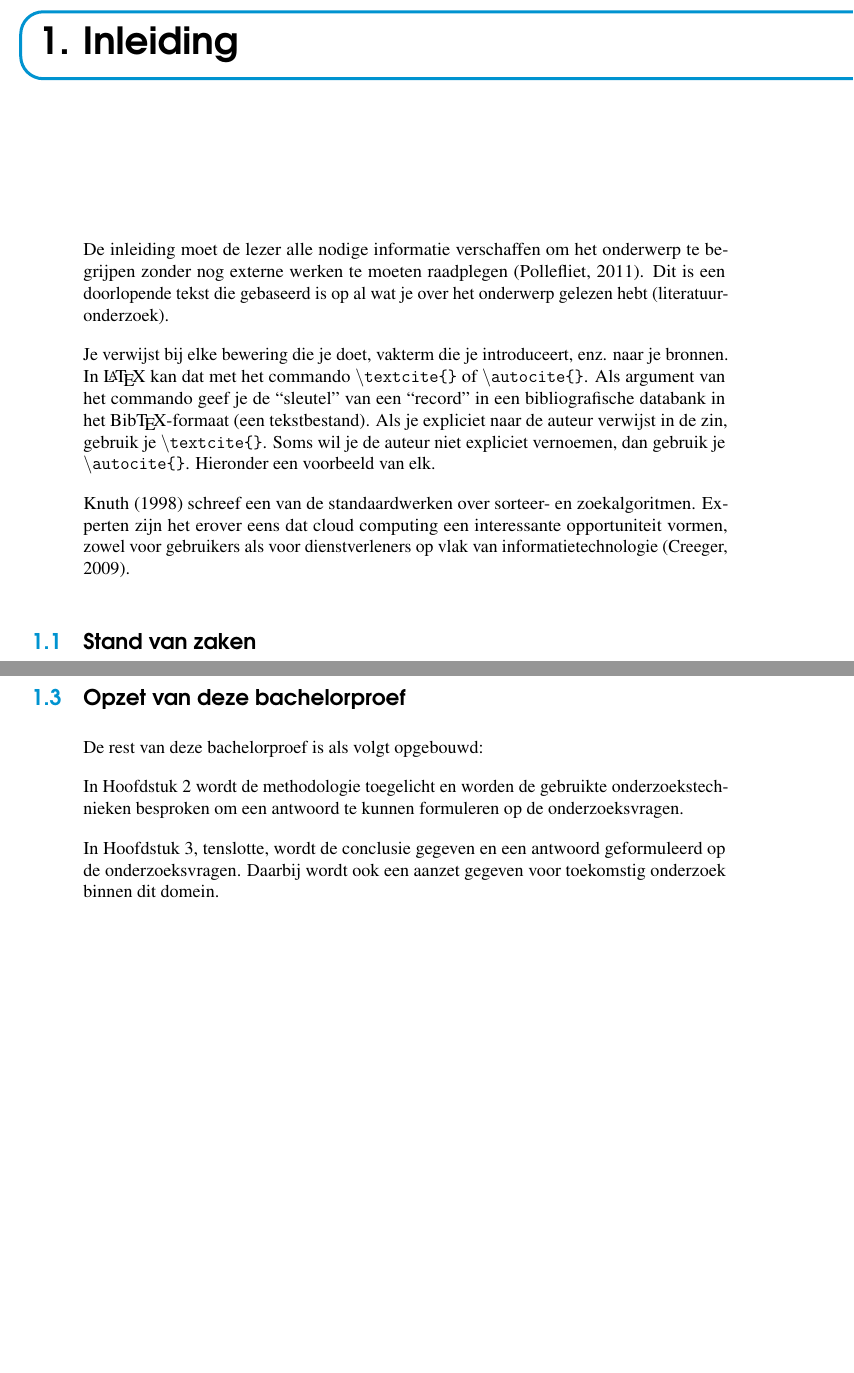
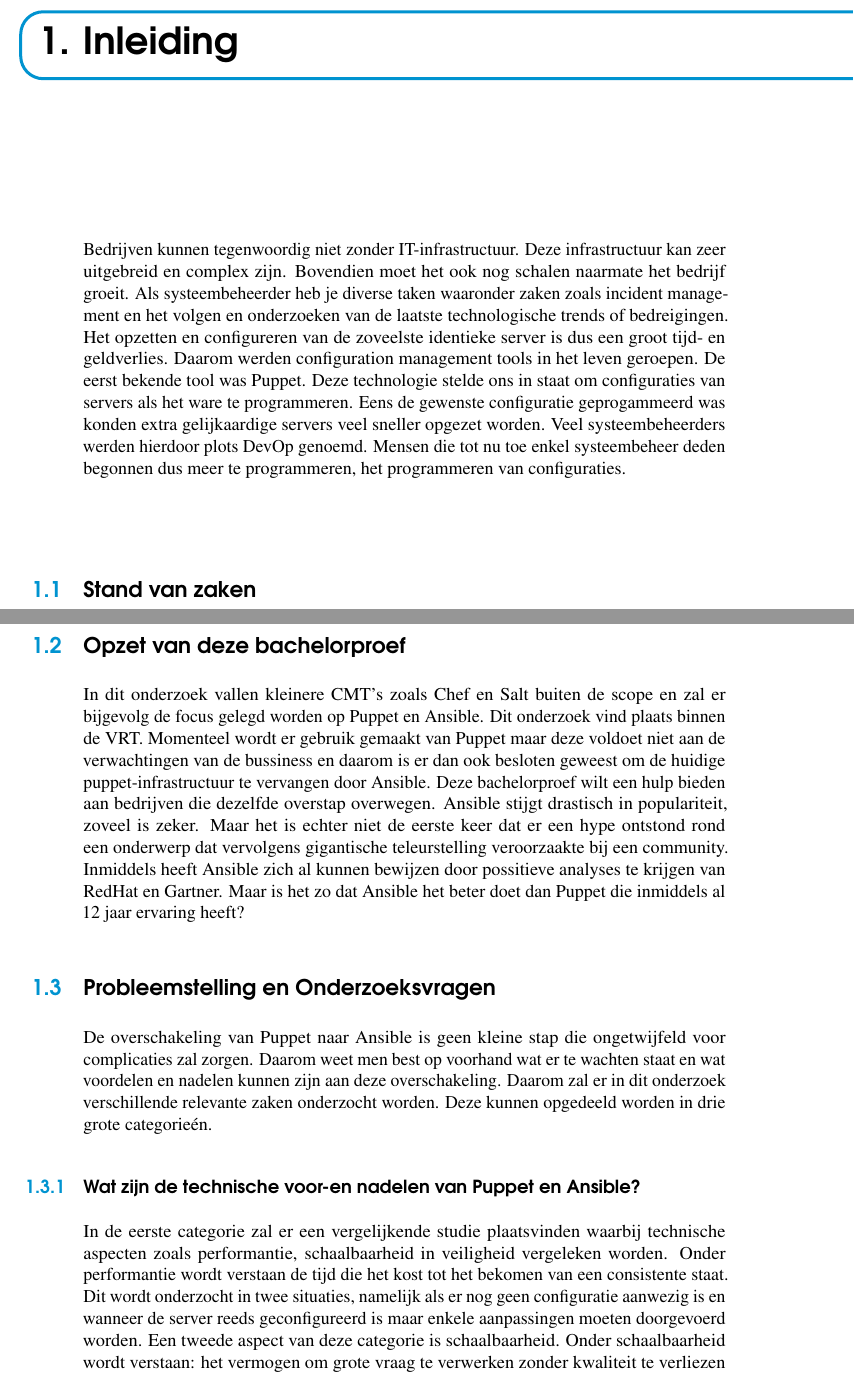
Before and after one commit to ThomasDetemmerman/Bachelorproef-Ansible-vs-Puppet, a LaTeX thesis (LaTeX/bachproef-tin.tex, which reads LaTeX/inleiding.tex): two parts of pages 11 and 14 of 23 before the commit and two parts of pages 11 and 13 of 21 after it, joined at a grey line, cut so that both start at the same text, the shorter picture padded with empty space. Compiled offline with pdfLaTeX.

Commit message:
update inleiding

```diff
--- a/LaTeX/inleiding.tex
+++ b/LaTeX/inleiding.tex
@@ -5,9 +5,11 @@
 \chapter{Inleiding}
 \label{ch:inleiding}
 
-De inleiding moet de lezer alle nodige informatie verschaffen om het onderwerp te begrijpen zonder nog externe werken te moeten raadplegen \autocite{Pollefliet2011}. Dit is een doorlopende tekst die gebaseerd is op al wat je over het onderwerp gelezen hebt (literatuuronderzoek).
+%De inleiding moet de lezer alle nodige informatie verschaffen om het onderwerp te begrijpen zonder nog externe werken te moeten raadplegen \autocite{Pollefliet2011}. Dit is een doorlopende tekst die gebaseerd is op al wat je over het onderwerp gelezen hebt (literatuuronderzoek).
 
-Je verwijst bij elke bewering die je doet, vakterm die je introduceert, enz. naar je bronnen. In \LaTeX{} kan dat met het commando \texttt{$\backslash${textcite\{\}}} of \texttt{$\backslash${autocite\{\}}}. Als argument van het commando geef je de ``sleutel'' van een ``record'' in een bibliografische databank in het Bib\TeX{}-formaat (een tekstbestand). Als je expliciet naar de auteur verwijst in de zin, gebruik je \texttt{$\backslash${}textcite\{\}}.
-Soms wil je de auteur niet expliciet vernoemen, dan gebruik je \texttt{$\backslash${}autocite\{\}}. Hieronder een voorbeeld van elk.
+%Je verwijst bij elke bewering die je doet, vakterm die je introduceert, enz. naar je bronnen. In \LaTeX{} kan dat met het commando \texttt{$\backslash${textcite\{\}}} of \texttt{$\backslash${autocite\{\}}}. Als argument van het commando geef je de ``sleutel'' van een ``record'' in een bibliografische databank in het Bib\TeX{}-formaat (een tekstbestand). Als je expliciet naar de auteur verwijst in de zin, gebruik je \texttt{$\backslash${}textcite\{\}}.
+%Soms wil je de auteur niet expliciet vernoemen, dan gebruik je \texttt{$\backslash${}autocite\{\}}. Hieronder een voorbeeld van elk.
 
-\textcite{Knuth1998} schreef een van de standaardwerken over sorteer- en zoekalgoritmen. Experten zijn het erover eens dat cloud computing een interessante opportuniteit vormen, zowel voor gebruikers als voor dienstverleners op vlak van informatietechnologie~\autocite{Creeger2009}.
+%\textcite{Knuth1998} schreef een van de standaardwerken over sorteer- en zoekalgoritmen. Experten zijn het erover eens dat cloud computing een interessante opportuniteit vormen, zowel voor gebruikers als voor dienstverleners op vlak van informatietechnologie~\autocite{Creeger2009}.
+
+Bedrijven kunnen tegenwoordig niet zonder IT-infrastructuur. Deze infrastructuur kan zeer uitgebreid en complex zijn. Bovendien moet het ook nog schalen naarmate het bedrijf groeit. Als systeembeheerder heb je diverse taken waaronder zaken zoals incident management en het volgen en onderzoeken van de laatste technologische trends of bedreigingen. Het opzetten en configureren van de zoveelste identieke server is dus een groot tijd- en geldverlies. Daarom werden configuration management tools in het leven geroepen. De eerst bekende tool was Puppet. Deze technologie stelde ons in staat om configuraties van servers als het ware te programmeren. Eens de gewenste configuratie geprogammeerd was konden extra gelijkaardige servers veel sneller opgezet worden. Veel systeembeheerders werden hierdoor plots DevOp genoemd. Mensen die tot nu toe enkel systeembeheer deden begonnen dus meer te programmeren, het programmeren van configuraties.
@@ -22,3 +38,16 @@ Soms wil je de auteur niet expliciet vernoemen, dan gebruik je \texttt{$\backsla
+  \label{fig:popcon_everybody}
+\end{figure}
+
+
+
+\section{Opzet van deze bachelorproef}
+\label{sec:opzet-bachelorproef}
+
+In dit onderzoek vallen kleinere CMT's zoals Chef en Salt buiten de scope en zal er bijgevolg de focus gelegd worden op Puppet en Ansible. Dit onderzoek vind plaats binnen de VRT. Momenteel wordt er gebruik gemaakt van Puppet maar deze voldoet niet aan de verwachtingen van de bussiness en daarom is er dan ook besloten geweest om de huidige puppet-infrastructuur te vervangen door Ansible.
+Deze bachelorproef wilt een hulp bieden aan bedrijven die dezelfde overstap overwegen. Ansible stijgt drastisch in populariteit, zoveel is zeker. Maar het is echter niet de eerste keer dat er een hype ontstond rond een onderwerp dat vervolgens gigantische teleurstelling veroorzaakte bij een community. Inmiddels heeft Ansible zich al kunnen bewijzen door possitieve analyses te krijgen van RedHat en Gartner. Maar is het zo dat Ansible het beter doet dan Puppet die inmiddels al 12 jaar ervaring heeft?
+
+
+
 
 \section{Probleemstelling en Onderzoeksvragen}
 \label{sec:onderzoeksvragen}
@@ -31,13 +60,12 @@ Soms wil je de auteur niet expliciet vernoemen, dan gebruik je \texttt{$\backsla
 %% onderzoeksvra(a)g(en). Een onderzoeksvraag is trouwens iets waar nog
 %% niemand op dit moment een antwoord heeft (voor zover je kan nagaan).
 
-\section{Opzet van deze bachelorproef}
-\label{sec:opzet-bachelorproef}
 
 %% TODO: Het is gebruikelijk aan het einde van de inleiding een overzicht te
 %% geven van de opbouw van de rest van de tekst. Deze sectie bevat al een aanzet
 %% die je kan aanvullen/aanpassen in functie van je eigen tekst.
 
-De rest van deze bachelorproef is als volgt opgebouwd:
+De overschakeling van Puppet naar Ansible is geen kleine stap die ongetwijfeld voor complicaties zal zorgen. Daarom weet men best op voorhand wat er te wachten staat en wat voordelen en nadelen kunnen zijn aan deze overschakeling. Daarom zal er in dit onderzoek verschillende relevante zaken onderzocht worden. Deze kunnen opgedeeld worden in drie grote categorie\'en.
+\subsection{Wat zijn de technische voor-en nadelen van Puppet en Ansible?}
 
-In Hoofdstuk~\ref{ch:methodologie} wordt de methodologie toegelicht en worden de gebruikte onderzoekstechnieken besproken om een antwoord te kunnen formuleren op de onderzoeksvragen.
+In de eerste categorie zal er een vergelijkende studie plaatsvinden waarbij technische aspecten zoals performantie, schaalbaarheid in veiligheid vergeleken worden. Onder performantie wordt verstaan de tijd die het kost tot het bekomen van een consistente staat. Dit wordt onderzocht in twee situaties, namelijk als er nog geen configuratie aanwezig is en wanneer de server reeds geconfigureerd is maar enkele aanpassingen moeten doorgevoerd worden. Een tweede aspect van deze categorie is schaalbaarheid. Onder schaalbaarheid wordt verstaan: het vermogen om grote vraag te verwerken zonder kwaliteit te verliezen \autocite{informit}. We zullen monitoren hoe Ansible en Puppet hun resources verdelen bij een toenemende drukte, hier onder de vorm van meer servers en uitgebreidere configuraties. Voor het laatste aspect van deze eerste categorie, veiligheid, zal er in de eerste plaats een literatuurstudie plaatsvinden met onderzoek naar welke veilig- heidsproblemen reeds gekend zijn en wat de best practises zijn
@@ -44,4 +83,4 @@ In Hoofdstuk~\ref{ch:methodologie} wordt de methodologie toegelicht en worden de
 
 %% TODO: Vul hier aan voor je eigen hoofstukken, één of twee zinnen per hoofdstuk
 
-In Hoofdstuk~\ref{ch:conclusie}, tenslotte, wordt de conclusie gegeven en een antwoord geformuleerd op de onderzoeksvragen. Daarbij wordt ook een aanzet gegeven voor toekomstig onderzoek binnen dit domein.
+%%In Hoofdstuk~\ref{ch:conclusie}, tenslotte, wordt de conclusie gegeven en een antwoord geformuleerd op de onderzoeksvragen. Daarbij wordt ook een aanzet gegeven voor toekomstig onderzoek binnen dit domein.
```
Also changed, not shown: LaTeX/bachproef-tin.pdf, LaTeX/img/popcon.png (added), LaTeX/img/popcon_everybody.png (added), Thomas_Detemmerman_Ansible_compiled19-02.pdf (added), LaTeX/inleiding.tex (27 more changed lines).
